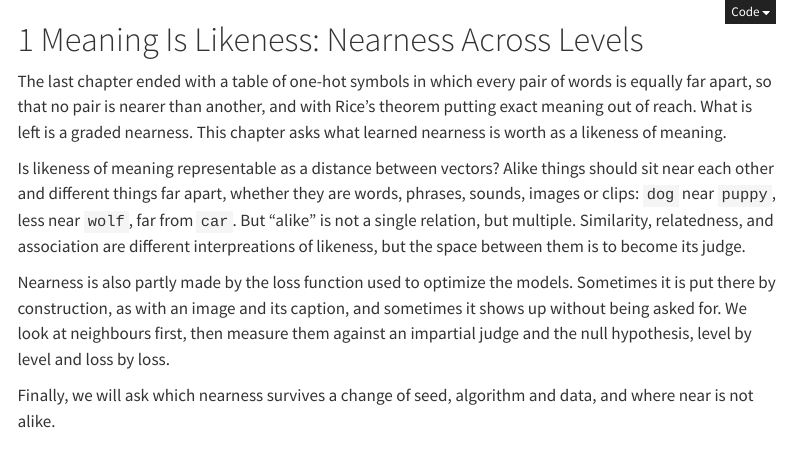
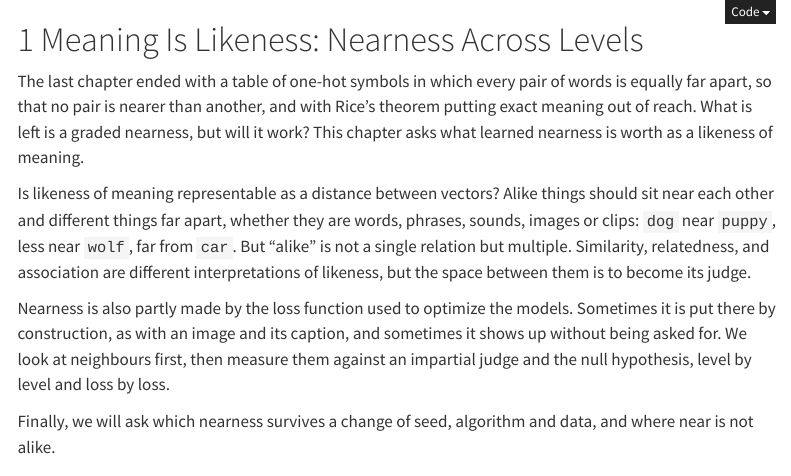
Before and after one commit to marcmagransdeabril/embedding-revolution-private, a Quarto document (chapters/meaning_as_likeness.qmd): the page in a window 1100 px wide, from its top. Rendered offline with R 4.5, knitr and Pandoc in place of Quarto, with nearby package versions; menus at the side of the page are left out.

Commit message:
Clarify the discussion on graded nearness in the "Meaning Is Likeness" chapter by refining sentences for better coherence and correcting a typo in the interpretation of likeness.

```diff
--- a/chapters/meaning_as_likeness.qmd
+++ b/chapters/meaning_as_likeness.qmd
@@ -4,9 +4,9 @@ status: idea
 
 # Meaning Is Likeness: Nearness Across Levels {#sec-ch-meaning-as-likeness}
 
-The last chapter ended with a table of one-hot symbols in which every pair of words is equally far apart, so that no pair is nearer than another, and with Rice's theorem putting exact meaning out of reach. What is left is a graded nearness. This chapter asks what learned nearness is worth as a likeness of meaning.
+The last chapter ended with a table of one-hot symbols in which every pair of words is equally far apart, so that no pair is nearer than another, and with Rice's theorem putting exact meaning out of reach. What is left is a graded nearness, but will it work? This chapter asks what learned nearness is worth as a likeness of meaning.
 
-Is likeness of meaning representable as a distance between vectors? Alike things should sit near each other and different things far apart, whether they are words, phrases, sounds, images or clips: `dog` near `puppy`, less near `wolf`, far from `car`. But "alike" is not a single relation, but multiple. Similarity, relatedness, and association are different interpreations of likeness, but the space between them is to become its judge.
+Is likeness of meaning representable as a distance between vectors? Alike things should sit near each other and different things far apart, whether they are words, phrases, sounds, images or clips: `dog` near `puppy`, less near `wolf`, far from `car`. But "alike" is not a single relation but multiple. Similarity, relatedness, and association are different interpretations of likeness, but the space between them is to become its judge.
 
 Nearness is also partly made by the loss function used to optimize the models. Sometimes it is put there by construction, as with an image and its caption, and sometimes it shows up without being asked for. We look at neighbours first, then measure them against an impartial judge and the null hypothesis, level by level and loss by loss.
 
```
